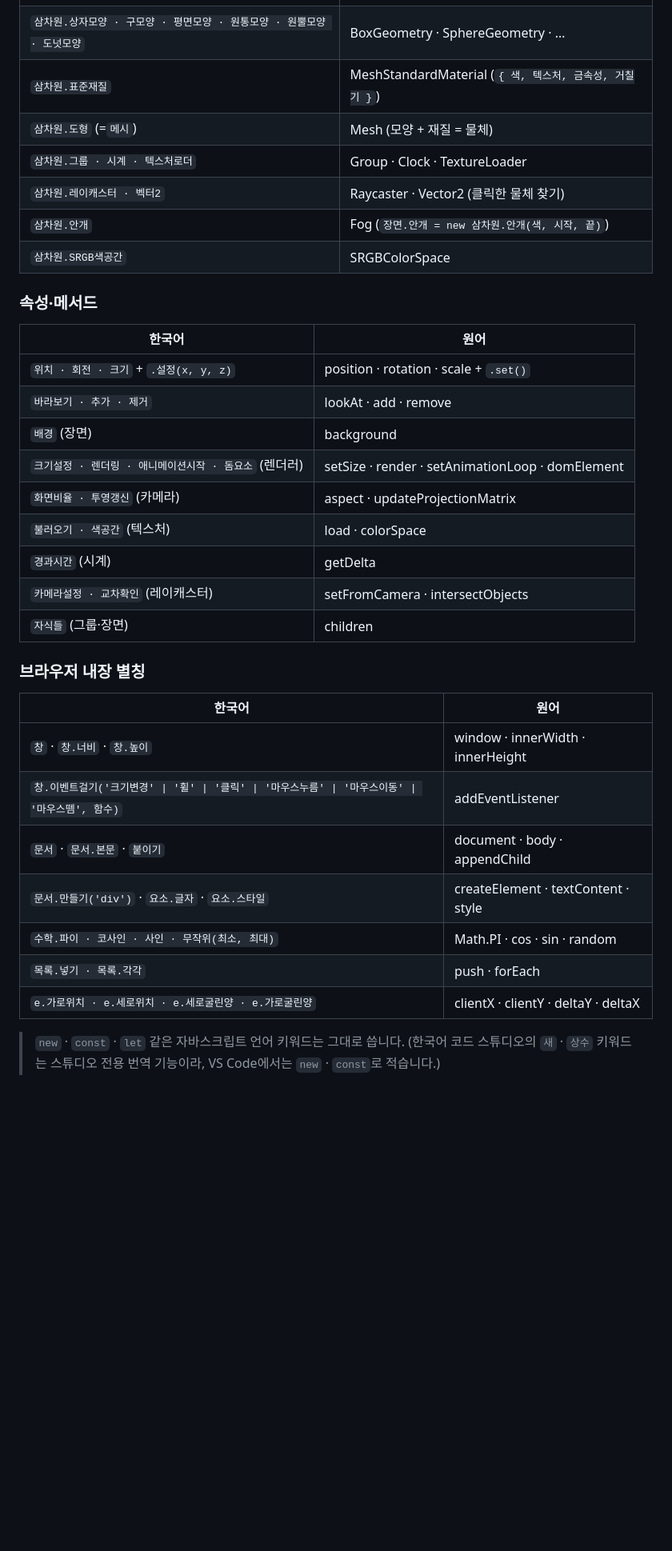
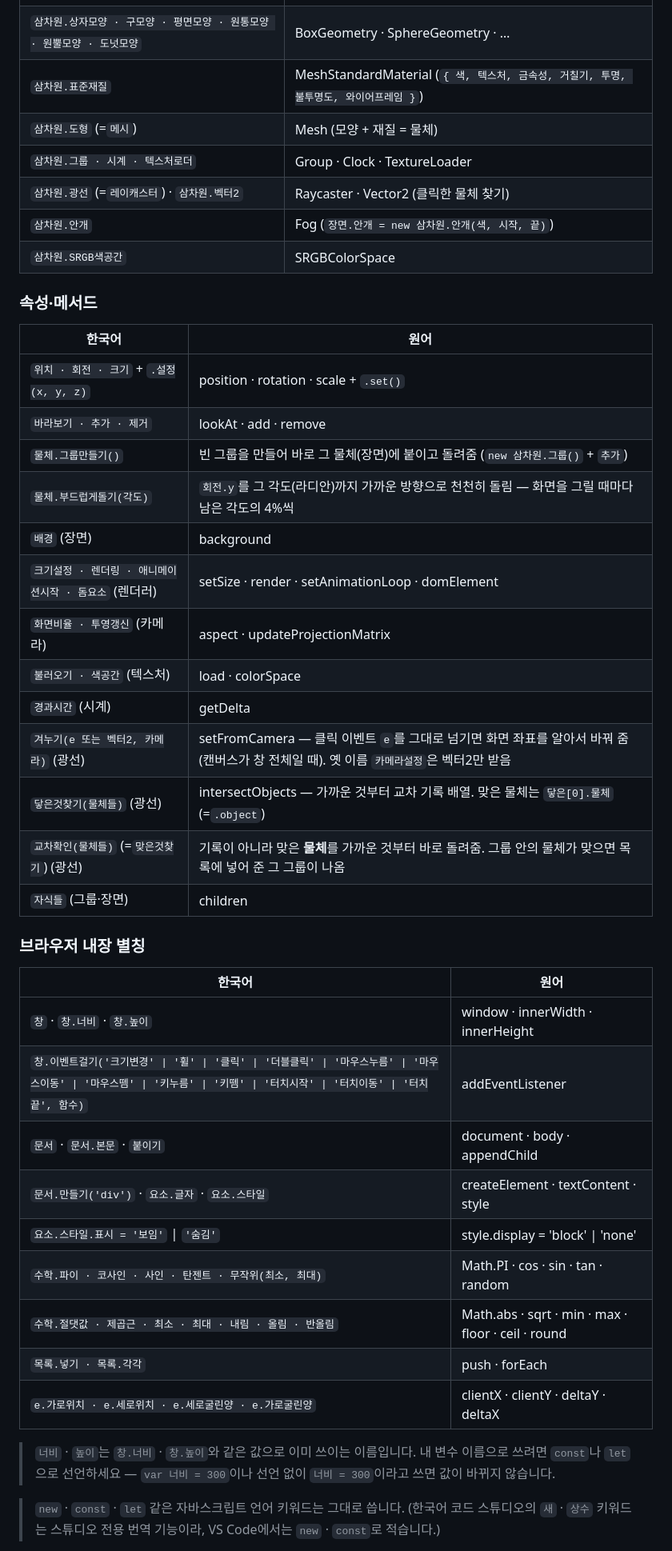
Before and after one commit to YirangOk/KRthree.js, a Markdown page: README.md, the part around one of its changes. Shown at 80% size. GitHub-like rendering; blank space fills up the shorter version.

Commit message:
README 이름표를 라이브러리와 맞춤 (K3)
- 교차확인 설명 수정: intersectObjects 기록이 아니라 맞은 물체(목록에 넣은 그룹)를 돌려준다
- 빠져 있던 이름 추가: 광선·겨누기·닿은것찾기·맞은것찾기, 그룹만들기(), 부드럽게돌기,
  표준재질 투명·불투명도·와이어프레임, 스타일.표시(보임/숨김), 이벤트 6종, 수학 8종
- 너비·높이를 var나 선언 없이 쓰면 값이 바뀌지 않는다는 주의 한 줄
- 관리용: KRthree.js가 빌드 산출물이라는 점과 갱신 뒤 npm test 안내
적은 이름은 모두 브라우저에서 동작을 확인했다. 코드 변경 없음.

Co-Authored-By: Claude Opus 5.5 <noreply@anthropic.com>

```diff
--- a/README.md
+++ b/README.md
@@ -83,10 +83,10 @@ KRthree.js/
 | `삼차원.색` | Color (`'하늘색'` `'아이보리'` 같은 한국어 색 이름 지원) |
 | `삼차원.주변빛 · 방향빛 · 점빛 · 스포트라이트` | AmbientLight · DirectionalLight · PointLight · SpotLight |
 | `삼차원.상자모양 · 구모양 · 평면모양 · 원통모양 · 원뿔모양 · 도넛모양` | BoxGeometry · SphereGeometry · … |
-| `삼차원.표준재질` | MeshStandardMaterial (`{ 색, 텍스처, 금속성, 거칠기 }`) |
+| `삼차원.표준재질` | MeshStandardMaterial (`{ 색, 텍스처, 금속성, 거칠기, 투명, 불투명도, 와이어프레임 }`) |
 | `삼차원.도형` (=`메시`) | Mesh (모양 + 재질 = 물체) |
 | `삼차원.그룹 · 시계 · 텍스처로더` | Group · Clock · TextureLoader |
-| `삼차원.레이캐스터 · 벡터2` | Raycaster · Vector2 (클릭한 물체 찾기) |
+| `삼차원.광선` (=`레이캐스터`) · `삼차원.벡터2` | Raycaster · Vector2 (클릭한 물체 찾기) |
 | `삼차원.안개` | Fog (`장면.안개 = new 삼차원.안개(색, 시작, 끝)`) |
 | `삼차원.SRGB색공간` | SRGBColorSpace |
 
@@ -96,12 +96,16 @@ KRthree.js/
 | --- | --- |
 | `위치 · 회전 · 크기` + `.설정(x, y, z)` | position · rotation · scale + `.set()` |
 | `바라보기 · 추가 · 제거` | lookAt · add · remove |
+| `물체.그룹만들기()` | 빈 그룹을 만들어 바로 그 물체(장면)에 붙이고 돌려줌 (`new 삼차원.그룹()` + `추가`) |
+| `물체.부드럽게돌기(각도)` | `회전.y`를 그 각도(라디안)까지 가까운 방향으로 천천히 돌림 — 화면을 그릴 때마다 남은 각도의 4%씩 |
 | `배경` (장면) | background |
 | `크기설정 · 렌더링 · 애니메이션시작 · 돔요소` (렌더러) | setSize · render · setAnimationLoop · domElement |
 | `화면비율 · 투영갱신` (카메라) | aspect · updateProjectionMatrix |
 | `불러오기 · 색공간` (텍스처) | load · colorSpace |
 | `경과시간` (시계) | getDelta |
-| `카메라설정 · 교차확인` (레이캐스터) | setFromCamera · intersectObjects |
+| `겨누기(e 또는 벡터2, 카메라)` (광선) | setFromCamera — 클릭 이벤트 `e`를 그대로 넘기면 화면 좌표를 알아서 바꿔 줌 (캔버스가 창 전체일 때). 옛 이름 `카메라설정`은 벡터2만 받음 |
+| `닿은것찾기(물체들)` (광선) | intersectObjects — 가까운 것부터 교차 기록 배열. 맞은 물체는 `닿은[0].물체` (=`.object`) |
+| `교차확인(물체들)` (=`맞은것찾기`) (광선) | 기록이 아니라 맞은 **물체**를 가까운 것부터 바로 돌려줌. 그룹 안의 물체가 맞으면 목록에 넣어 준 그 그룹이 나옴 |
 | `자식들` (그룹·장면) | children |
 
 ### 브라우저 내장 별칭
@@ -109,12 +113,16 @@ KRthree.js/
 | 한국어 | 원어 |
 | --- | --- |
 | `창` · `창.너비` · `창.높이` | window · innerWidth · innerHeight |
-| `창.이벤트걸기('크기변경' \| '휠' \| '클릭' \| '마우스누름' \| '마우스이동' \| '마우스뗌', 함수)` | addEventListener |
+| `창.이벤트걸기('크기변경' \| '휠' \| '클릭' \| '더블클릭' \| '마우스누름' \| '마우스이동' \| '마우스뗌' \| '키누름' \| '키뗌' \| '터치시작' \| '터치이동' \| '터치끝', 함수)` | addEventListener |
 | `문서` · `문서.본문` · `붙이기` | document · body · appendChild |
 | `문서.만들기('div')` · `요소.글자` · `요소.스타일` | createElement · textContent · style |
-| `수학.파이 · 코사인 · 사인 · 무작위(최소, 최대)` | Math.PI · cos · sin · random |
+| `요소.스타일.표시 = '보임'` \| `'숨김'` | style.display = 'block' \| 'none' |
+| `수학.파이 · 코사인 · 사인 · 탄젠트 · 무작위(최소, 최대)` | Math.PI · cos · sin · tan · random |
+| `수학.절댓값 · 제곱근 · 최소 · 최대 · 내림 · 올림 · 반올림` | Math.abs · sqrt · min · max · floor · ceil · round |
 | `목록.넣기 · 목록.각각` | push · forEach |
 | `e.가로위치 · e.세로위치 · e.세로굴린양 · e.가로굴린양` | clientX · clientY · deltaY · deltaX |
+
+> `너비` · `높이`는 `창.너비` · `창.높이`와 같은 값으로 이미 쓰이는 이름입니다. 내 변수 이름으로 쓰려면 `const`나 `let`으로 선언하세요 — `var 너비 = 300`이나 선언 없이 `너비 = 300`이라고 쓰면 값이 바뀌지 않습니다.
 
 > `new` · `const` · `let` 같은 자바스크립트 언어 키워드는 그대로 씁니다.
 > (한국어 코드 스튜디오의 `새` · `상수` 키워드는 스튜디오 전용 번역 기능이라, VS Code에서는 `new` · `const`로 적습니다.)
```
Also changed, not shown: other parts of README.md (+6 -0 lines).
